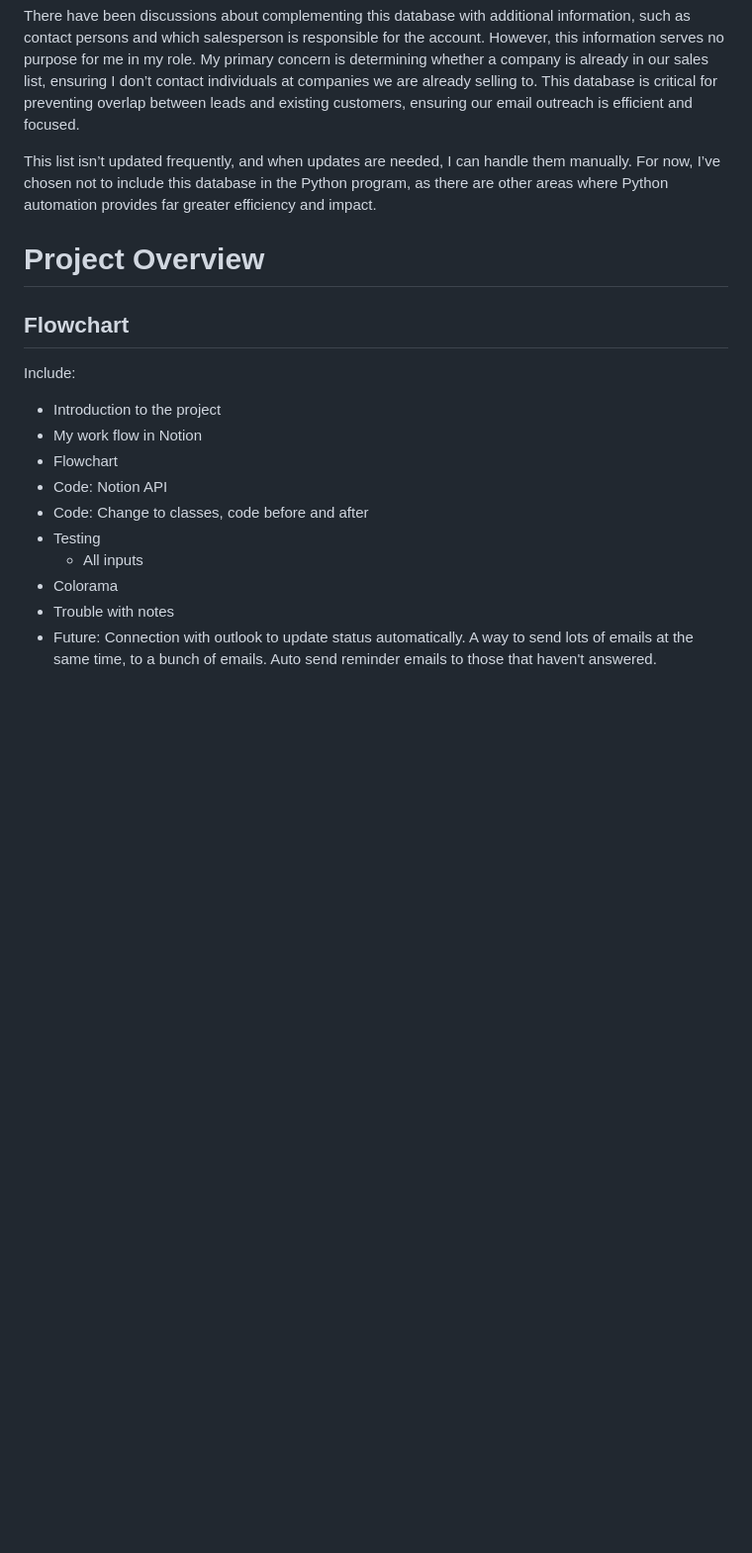
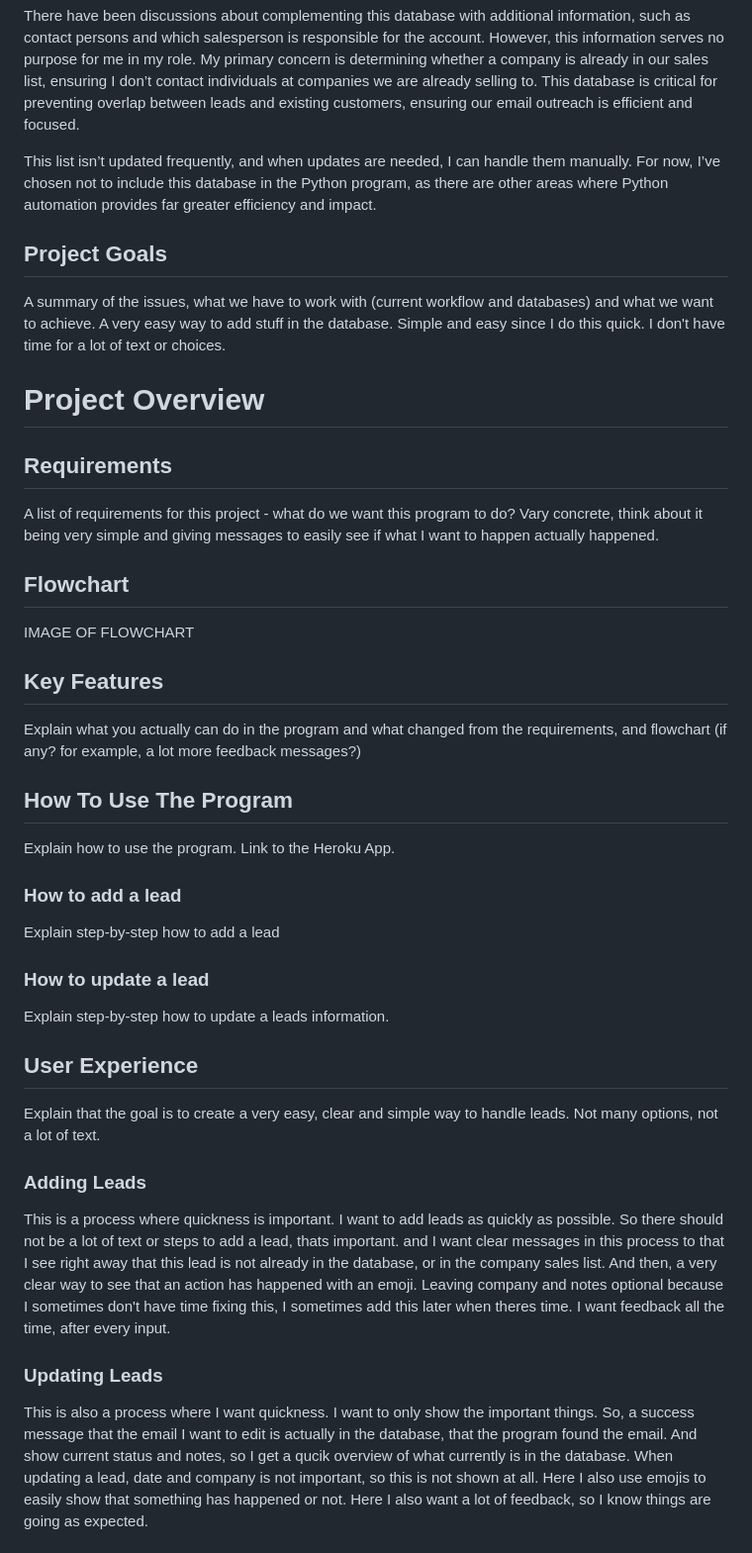
Before and after one commit to fridalannerstrom/auto-emails, a Markdown page: README.md, the part around the change printed below. Shown: that part at 99% size. Drawn GitHub-style; blank space fills up the shorter version.

Commit message:
doc: Basic structure and notes

```diff
--- a/README.md
+++ b/README.md
@@ -158,19 +154,45 @@ There have been discussions about complementing this database with additional in
 
 This list isn’t updated frequently, and when updates are needed, I can handle them manually. For now, I’ve chosen not to include this database in the Python program, as there are other areas where Python automation provides far greater efficiency and impact.
 
+## Project Goals
+
+A summary of the issues, what we have to work with (current workflow and databases) and what we want to achieve. A very easy way to add stuff in the database. Simple and easy since I do this quick. I don't have time for a lot of text or choices.
+
 # Project Overview
+
+## Requirements
+
+A list of requirements for this project - what do we want this program to do? Vary concrete, think about it being very simple and giving messages to easily see if what I want to happen actually happened.
 
 ## Flowchart
 
+IMAGE OF FLOWCHART
 
-Include:
-- Introduction to the project
-- My work flow in Notion
-- Flowchart
-- Code: Notion API
-- Code: Change to classes, code before and after
-- Testing
-    - All inputs
-- Colorama
-- Trouble with notes
-- Future: Connection with outlook to update status automatically. A way to send lots of emails at the same time, to a bunch of emails. Auto send reminder emails to those that haven't answered.
+## Key Features
+
+Explain what you actually can do in the program and what changed from the requirements, and flowchart (if any? for example, a lot more feedback messages?)
+
+## How To Use The Program
+
+Explain how to use the program. Link to the Heroku App.
+
+### How to add a lead
+
+Explain step-by-step how to add a lead
+
+### How to update a lead
+
+Explain step-by-step how to update a leads information.
+
+## User Experience
+
+Explain that the goal is to create a very easy, clear and simple way to handle leads. Not many options, not a lot of text.
+
+### Adding Leads
+
+This is a process where quickness is important. I want to add leads as quickly as possible. So there should not be a lot of text or steps to add a lead, thats important. and I want clear messages in this process to that I see right away that this lead is not already in the database, or in the company sales list. And then, a very clear way to see that an action has happened with an emoji. Leaving company and notes optional because I sometimes don't have time fixing this, I sometimes add this later when theres time. I want feedback all the time, after every input.
+
+### Updating Leads
+
+This is also a process where I want quickness. I want to only show the important things. So, a success message that the email I want to edit is actually in the database, that the program found the email. And show current status and notes, so I get a qucik overview of what currently is in the database. When updating a lead, date and company is not important, so this is not shown at all. Here I also use emojis to easily show that something has happened or not. Here I also want a lot of feedback, so I know things are going as expected.
+
```
Also changed, not shown: other parts of README.md (+141 -40 lines).
